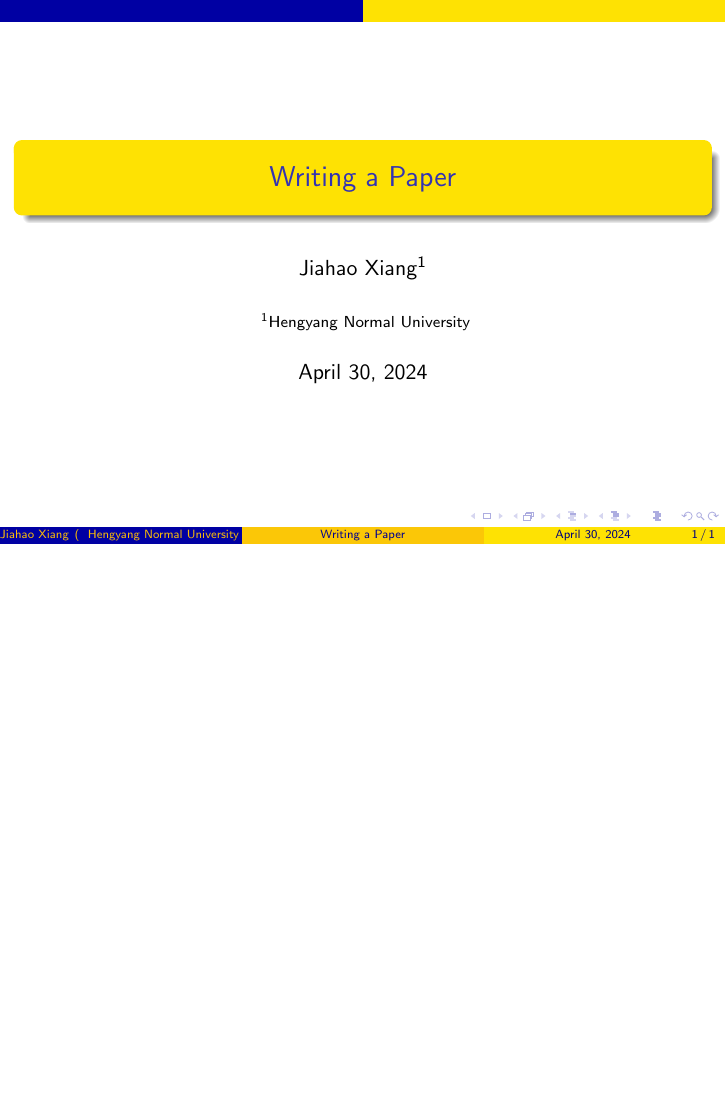
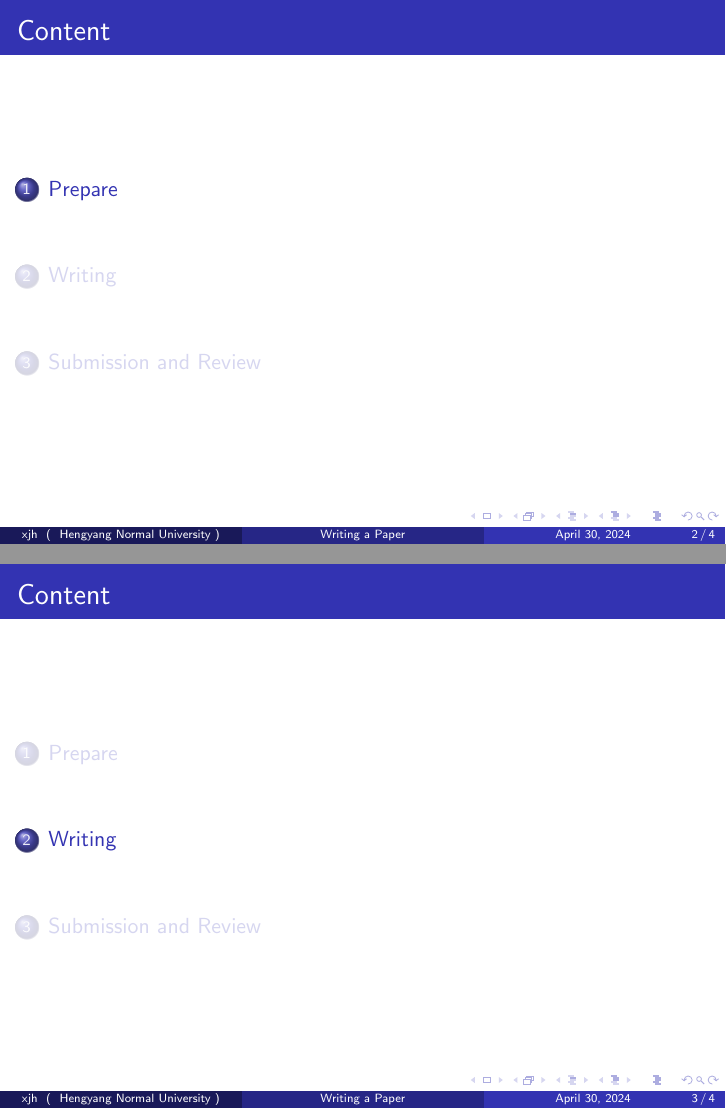
Before and after one commit to jiahaoxiang2000/TempWrite, LaTeX slides (slied/writing.tex): the whole page before the commit and pages 2 and 3 of 4 after it, the two joined at a grey line, the shorter picture padded with empty space. Compiled offline with pdfLaTeX.

Commit message:
[slide] add the outline

```diff
--- a/slied/writing.tex
+++ b/slied/writing.tex
@@ -1,12 +1,12 @@
 \documentclass{beamer}
 
 % Theme choice:
-\usetheme{AnnArbor}
+\usetheme{Madrid}
 
 % Title page details:
 \title{Writing a Paper}
 % \subtitle{A Personal Perspective}
-\author{Jiahao Xiang\inst{1}}
+\author[xjh]{Jiahao Xiang\inst{1}}
 \institute{
     \inst{1}
     Hengyang Normal University
@@ -15,9 +15,30 @@
 
 \begin{document}
 
+
 % Title page frame
 \begin{frame}
     \titlepage
 \end{frame}
 
+% Outline frame
+% \begin{frame}{Content}
+%     \tableofcontents
+% \end{frame}
+\AtBeginSection[ ]
+{
+\begin{frame}{Content}
+    \tableofcontents[currentsection]
+\end{frame}
+}
+
+% main content
+\section{Prepare}
+
+
+\section{Writing}
+
+\section{Submission and Review}
+
+
 \end{document}
```
Also changed, not shown: slied/writing.pdf.
